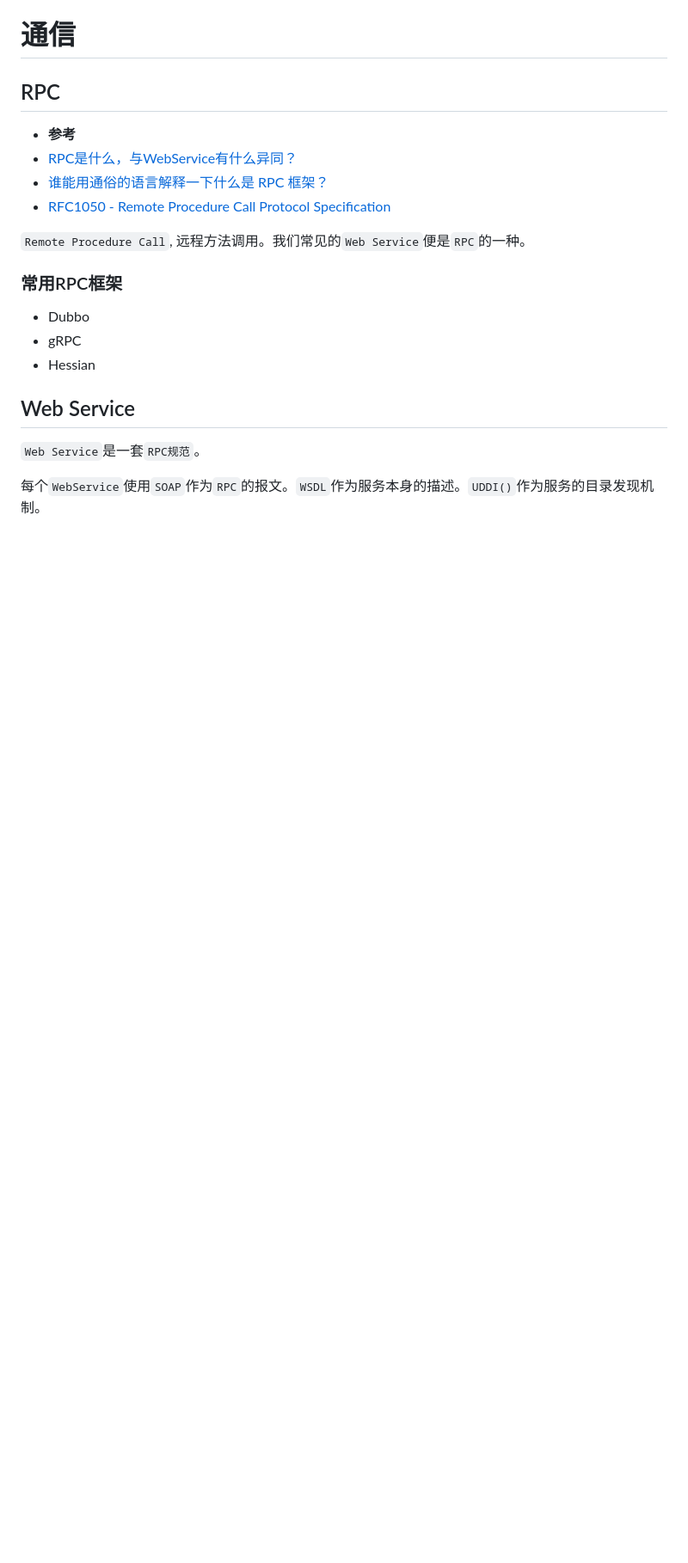
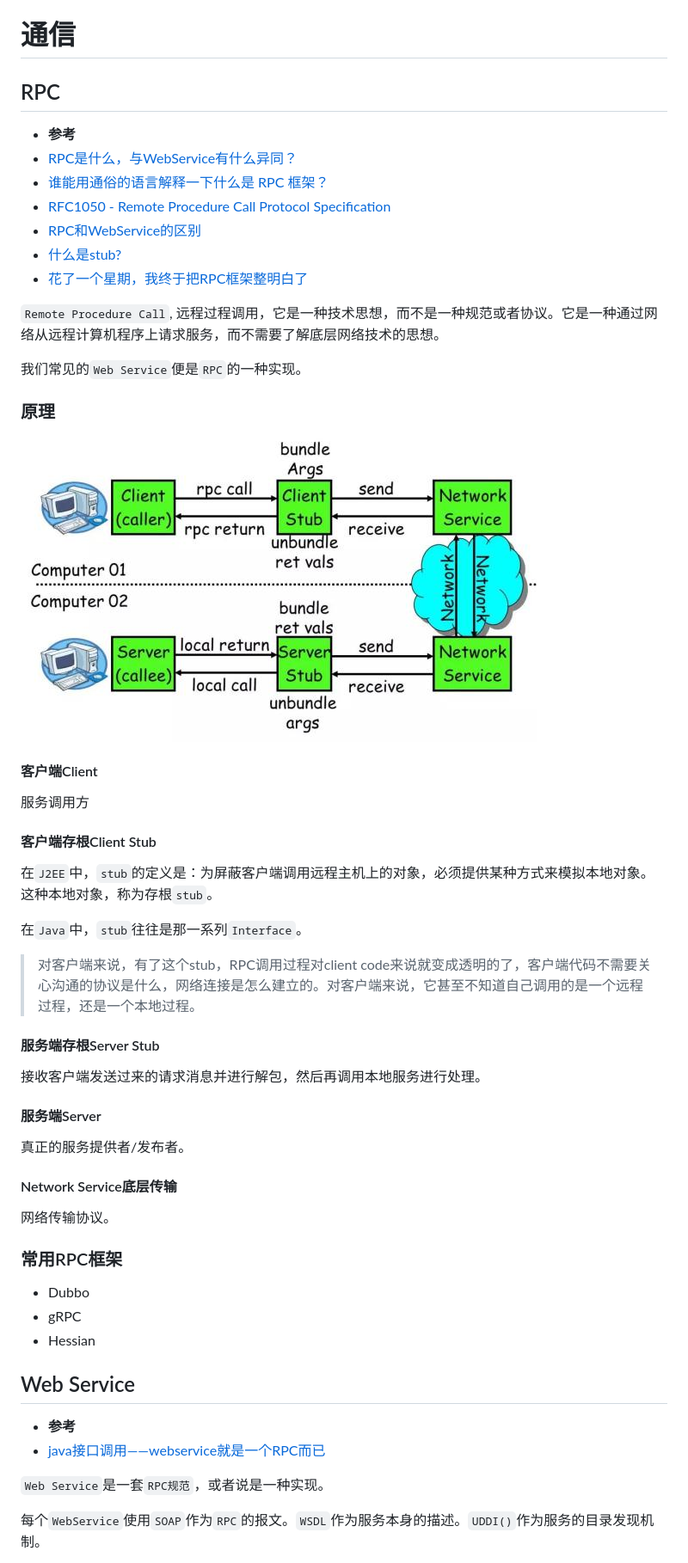
Before and after one commit to Houchengisnull/helloWorld, a Markdown page: documents/网络协议.md, the part around the change printed below. Shown: that part at 86% size. GitHub-like rendering; pictures changed too: documents/images/net/rpc.jpg (added); blank space fills up the shorter version.

Commit message:
# network ## rpc - rpc思想 - rpc原理 - stub - rpc常用实现 ## WebService - 一种rpc实现

```diff
--- a/documents/网络协议.md
+++ b/documents/网络协议.md
@@ -19,10 +19,41 @@
 - [RPC是什么，与WebService有什么异同？](https://zhuanlan.zhihu.com/p/97640202)
 - [谁能用通俗的语言解释一下什么是 RPC 框架？](https://www.zhihu.com/question/25536695)
 - [RFC1050 - Remote Procedure Call Protocol Specification](https://www.rfc-editor.org/rfc/rfc1050.html)
+- [RPC和WebService的区别](https://www.cnblogs.com/aspirant/p/8631089.html)
+- [什么是stub?](https://blog.csdn.net/zlpzlpzyd/article/details/44807095)
+- [花了一个星期，我终于把RPC框架整明白了](https://developer.51cto.com/art/201906/597963.htm)
 
-`Remote Procedure Call`, 远程方法调用。我们常见的`Web Service`便是`RPC`的一种。
+`Remote Procedure Call`, 远程过程调用，它是一种技术思想，而不是一种规范或者协议。它是一种通过网络从远程计算机程序上请求服务，而不需要了解底层网络技术的思想。
 
+我们常见的`Web Service`便是`RPC`的一种实现。
 
+### 原理
+
+![img](images/net/rpc.jpg)
+
+#### 客户端Client
+
+服务调用方
+
+#### 客户端存根Client Stub
+
+在`J2EE`中，`stub`的定义是：为屏蔽客户端调用远程主机上的对象，必须提供某种方式来模拟本地对象。这种本地对象，称为存根`stub`。
+
+在`Java`中，`stub`往往是那一系列`Interface`。
+
+> 对客户端来说，有了这个stub，RPC调用过程对client code来说就变成透明的了，客户端代码不需要关心沟通的协议是什么，网络连接是怎么建立的。对客户端来说，它甚至不知道自己调用的是一个远程过程，还是一个本地过程。
+
+#### 服务端存根Server Stub
+
+接收客户端发送过来的请求消息并进行解包，然后再调用本地服务进行处理。
+
+#### 服务端Server
+
+真正的服务提供者/发布者。
+
+#### Network Service底层传输
+
+网络传输协议。
 
 ### 常用RPC框架
 
@@ -32,6 +63,9 @@
 
 ## Web Service
 
-`Web Service`是一套`RPC规范`。
+- **参考**
+- [java接口调用——webservice就是一个RPC而已](https://www.cnblogs.com/intsmaze/p/6055684.html)
+
+`Web Service`是一套`RPC规范`，或者说是一种实现。
 
 每个`WebService`使用`SOAP`作为`RPC`的报文。`WSDL`作为服务本身的描述。`UDDI()`作为服务的目录发现机制。
```
Also changed, not shown: other parts of documents/网络协议.md (+28 -0 lines), documents/images/net/rpc.png (added), documents/images/net/webservice.png (added).
